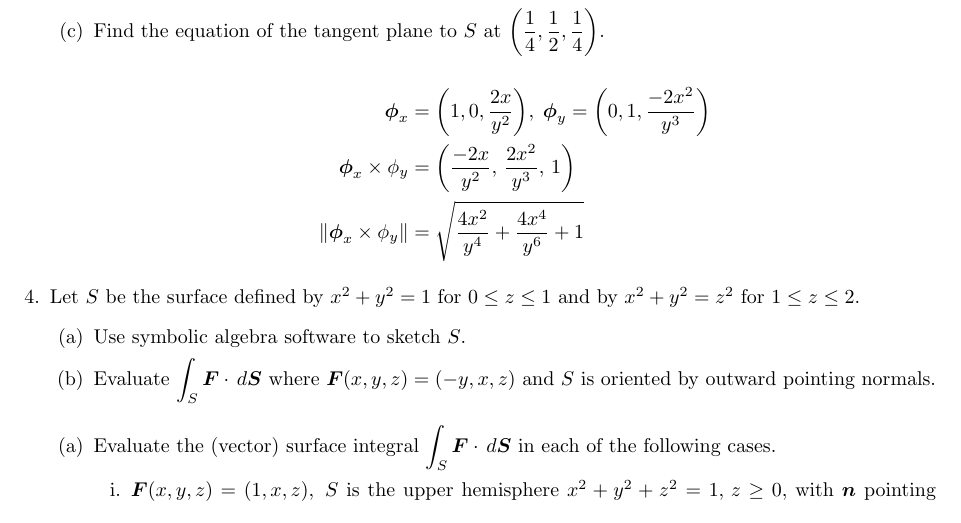
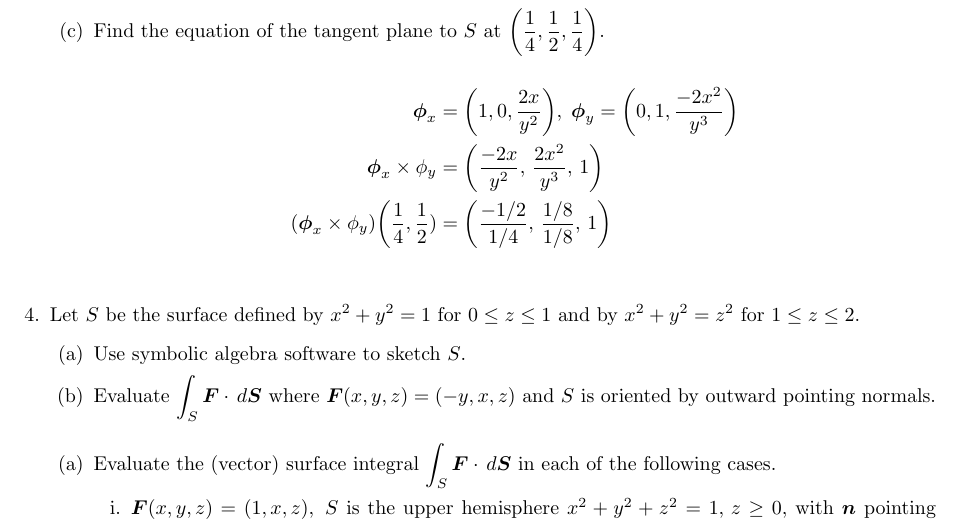
Before and after one commit to poonkeegan/school, a LaTeX document (matb42/a8.tex): part of page 3 of 3, cut so that both start at the same text. Compiled offline with pdfLaTeX.

Commit message:
Sun Mar 18 15:12:13 EDT 2018

```diff
--- a/matb42/a8.tex
+++ b/matb42/a8.tex
@@ -83,7 +83,7 @@ Mar 20th 2018}
             \begin{align*}
                 \boldsymbol \phi_x &= \bigg(1, 0, \frac{2x}{y^2}\bigg), \; \boldsymbol \phi_y = \bigg(0, 1, \frac{-2x^2}{y^3}\bigg) \\
                 \boldsymbol \phi_x \times \phi_y &= \bigg(\frac{-2x}{y^2},\, \frac{2x^2}{y^3},\, 1\bigg) \\
-                \norm{\boldsymbol \phi_x \times \phi_y } &= \sqrt{\frac{4x^2}{y^4} + \frac{4x^4}{y^6} + 1}
+                (\boldsymbol \phi_x \times \phi_y) \bigg(\frac{1}{4}, \frac{1}{2}) &= \bigg(\frac{-1/2}{1/4},\, \frac{1/8}{1/8},\, 1\bigg) \\
             \end{align*}
         \end{enumerate}
     \item Let $S$ be the surface defined by $x^2 + y^2 = 1$ for $0 \leq z \leq 1$ and by $x^2 + y^2 = z^2$ for $1 \leq z \leq 2$.
```
Also changed, not shown: matb42/a8.pdf.
